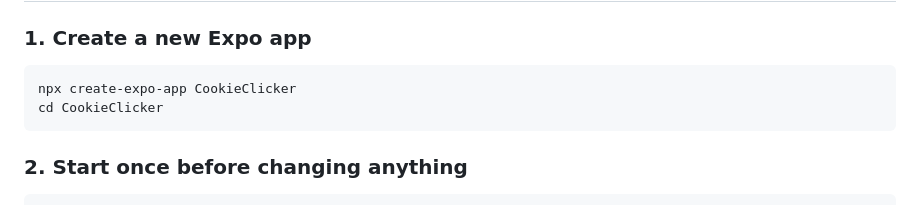
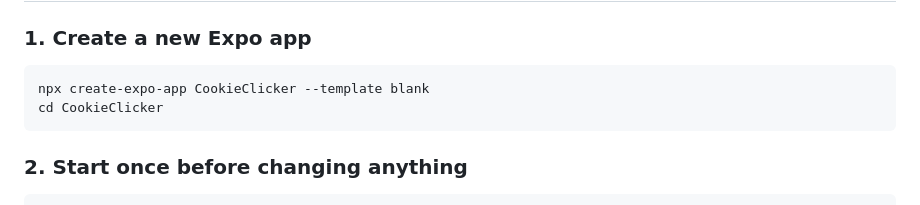
Before and after one commit to melancholy-txt/gui, a Markdown page: GUIDE_EN.md, the part around the change. GitHub-like rendering.

````diff
--- a/GUIDE_EN.md
+++ b/GUIDE_EN.md
@@ -13,7 +13,7 @@
 ### 1. Create a new Expo app
 
 ```bash
-npx create-expo-app CookieClicker
+npx create-expo-app CookieClicker --template blank
 cd CookieClicker
 ```
 
````
Also changed, not shown: GUIDE_CZ.md (+1 -1 lines).
